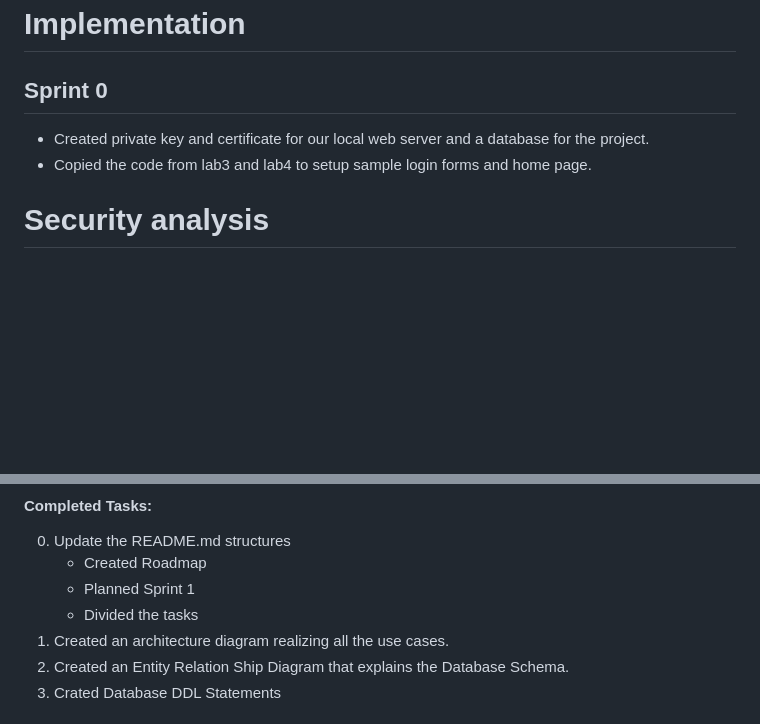
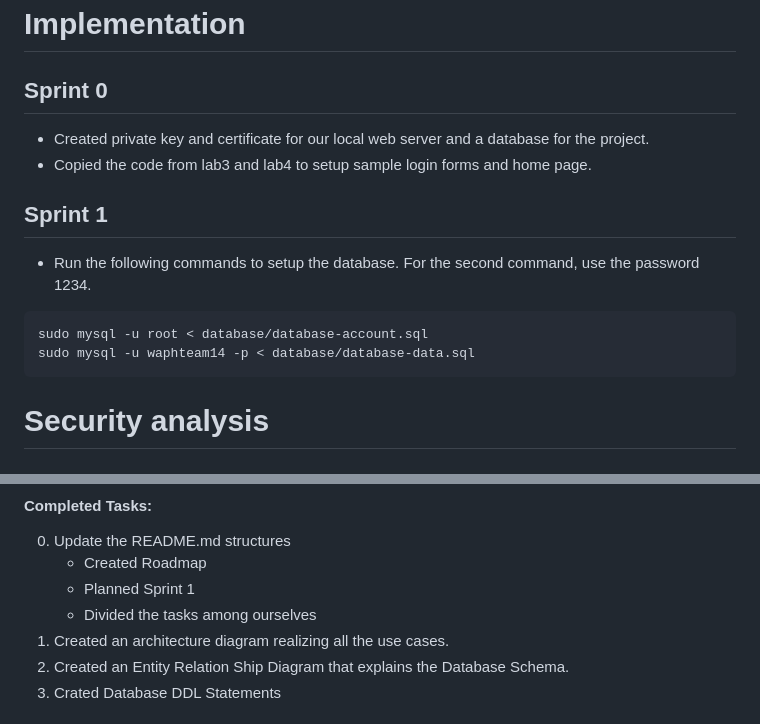
Before and after one commit to waph-team14/waph-teamproject, a Markdown page: README.md, 2 parts joined by grey strips. Rendered like a GitHub page; blank space fills up the shorter version.

Commit message:
added implementation details

````diff
--- a/README.md
+++ b/README.md
@@ -66,6 +66,13 @@ The system will have two roles.
 * Created private key and certificate for our local web server and a database for the project.
 * Copied the code from lab3 and lab4 to setup sample login forms and home page.
 
+## Sprint 1
+* Run the following commands to setup the database. For the second command, use the password 1234.
+```bash
+sudo mysql -u root < database/database-account.sql
+sudo mysql -u waphteam14 -p < database/database-data.sql
+```
+
 # Security analysis
 
 # Demo (screenshots)
@@ -125,7 +132,7 @@ Duration: 25/03/2024-31/03/2024
 0. Update the README.md structures
    * Created Roadmap
    * Planned Sprint 1
-   * Divided the tasks
+   * Divided the tasks among ourselves
 1. Created an architecture diagram realizing all the use cases.
 2. Created an Entity Relation Ship Diagram that explains the Database Schema.
 3. Crated Database DDL Statements
````
